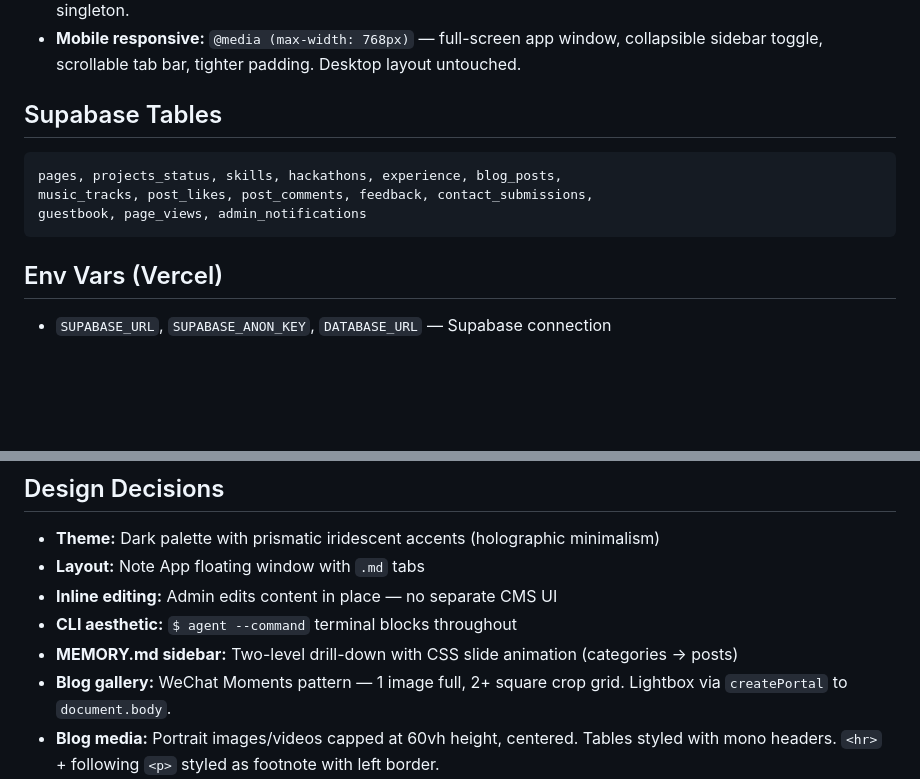
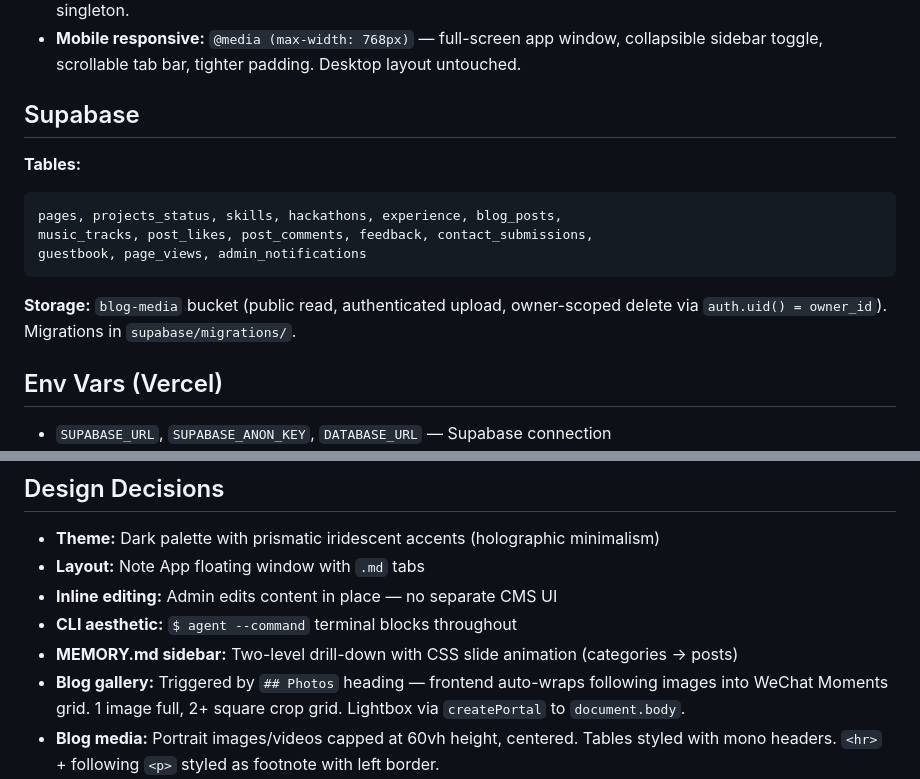
Before and after one commit to inin-zou/yongkang-as-a-agent, a Markdown page: .claude/CLAUDE.md, 2 parts joined by grey strips. Rendered like a GitHub page; blank space fills up the shorter version.

````diff
--- a/.claude/CLAUDE.md
+++ b/.claude/CLAUDE.md
@@ -68,13 +68,16 @@ git push origin main
 - **Media conversion:** `mediaConvert.ts` — WAV/FLAC/AIFF→MP3 via ffmpeg.wasm (audio), shared `getFFmpeg()` singleton.
 - **Mobile responsive:** `@media (max-width: 768px)` — full-screen app window, collapsible sidebar toggle, scrollable tab bar, tighter padding. Desktop layout untouched.
 
-## Supabase Tables
+## Supabase
 
+**Tables:**
 ```
 pages, projects_status, skills, hackathons, experience, blog_posts,
 music_tracks, post_likes, post_comments, feedback, contact_submissions,
 guestbook, page_views, admin_notifications
 ```
+
+**Storage:** `blog-media` bucket (public read, authenticated upload, owner-scoped delete via `auth.uid() = owner_id`). Migrations in `supabase/migrations/`.
 
 ## Env Vars (Vercel)
 
@@ -90,7 +93,7 @@ guestbook, page_views, admin_notifications
 - **Inline editing:** Admin edits content in place — no separate CMS UI
 - **CLI aesthetic:** `$ agent --command` terminal blocks throughout
 - **MEMORY.md sidebar:** Two-level drill-down with CSS slide animation (categories → posts)
-- **Blog gallery:** WeChat Moments pattern — 1 image full, 2+ square crop grid. Lightbox via `createPortal` to `document.body`.
+- **Blog gallery:** Triggered by `## Photos` heading — frontend auto-wraps following images into WeChat Moments grid. 1 image full, 2+ square crop grid. Lightbox via `createPortal` to `document.body`.
 - **Blog media:** Portrait images/videos capped at 60vh height, centered. Tables styled with mono headers. `<hr>` + following `<p>` styled as footnote with left border.
 - **Music:** Persistent player bar at bottom of app-window, Spotify-style queue (play from here), repeat modes (off/all/one)
 - **Mobile:** Sidebar collapses to tap-to-expand toggle showing tab label. Desktop uses `display: contents` passthrough.
````
Also changed, not shown: README.md (+3 -3 lines).
